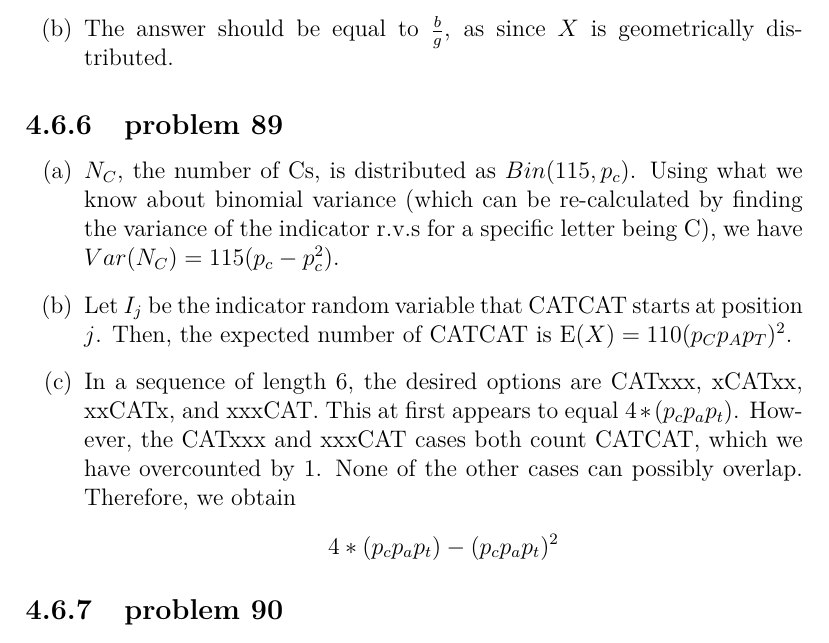
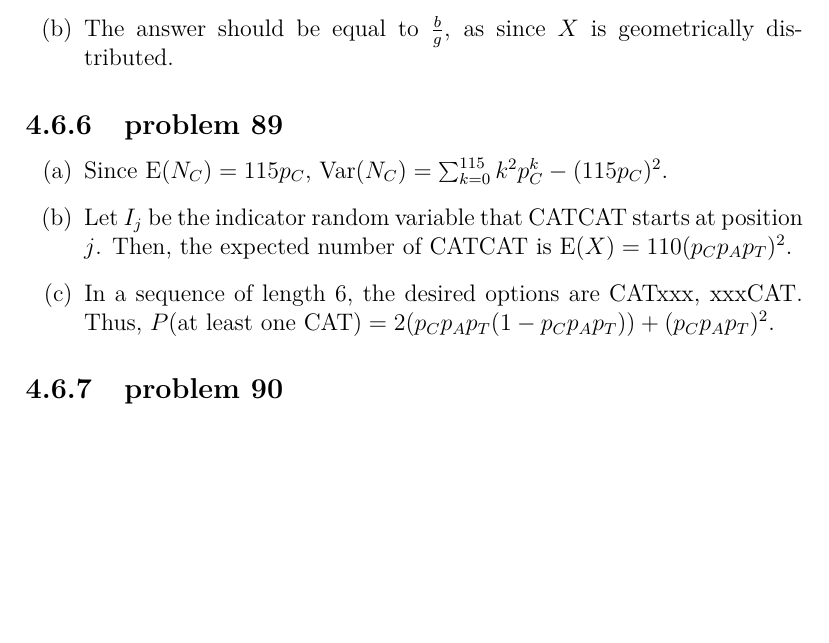
Before and after one commit to fifthist/Introduction-To-Probability-Blitzstein-Solutions, a LaTeX book (src/index.tex, which reads src/chapters/4/sections/mixed_practice/problems/89.tex): part of page 100 of 119, cut so that both start at the same text, the shorter picture padded with empty space. Compiled offline with pdfLaTeX.

Commit message:
Revert "Update 89.tex"
This reverts commit 92fa2e0dafba85f1ecf56c64435e11c5191632ad.

```diff
--- a/src/chapters/4/sections/mixed_practice/problems/89.tex
+++ b/src/chapters/4/sections/mixed_practice/problems/89.tex
@@ -1,10 +1,13 @@
 \begin{enumerate}[label=(\alph*)]
-\item $N_{C}$, the number of Cs, is distributed as $Bin(115,p_{c})$. Using what we know about binomial variance (which can be re-calculated by finding the variance of the indicator r.v.s for a specific letter being C), we have $Var(N_{C}) = 115(p_{c}-p_{c}^{2})$.
+\item Since $\text{E}(N_{C}) = 115p_{C}$, $\text{Var}(N_{C}) = \sum_{k=0}^
+{115}k^{2}p_{C}^{k} - (115p_{C})^{2}$.
 
 \item Let $I_{j}$ be the indicator random variable that CATCAT starts at
 position $j$. Then, the expected number of CATCAT is $\text{E}(X) = 110(p_{C}p_
 {A}p_{T})^{2}$.
 
-\item In a sequence of length $6$, the desired options are CATxxx, xCATxx, xxCATx, and xxxCAT. This at first appears to equal $4*(p_{c}p_{a}p_{t})$. However, the CATxxx and xxxCAT cases both count CATCAT, which we have overcounted by 1. None of the other cases can possibly overlap. Therefore, we obtain $$4*(p_{c}p_{a}p_{t})-(p_{c}p_{a}p_{t})^2$
+\item In a sequence of length $6$, the desired options are CATxxx, xxxCAT. Thus,
+$P(\text{at least one CAT}) = 2(p_{C}p_{A}p_{T}(1 - p_{C}p_{A}p_{T})) + (p_{C}p_
+{A}p_{T})^{2}$.
 
 \end{enumerate}
```
